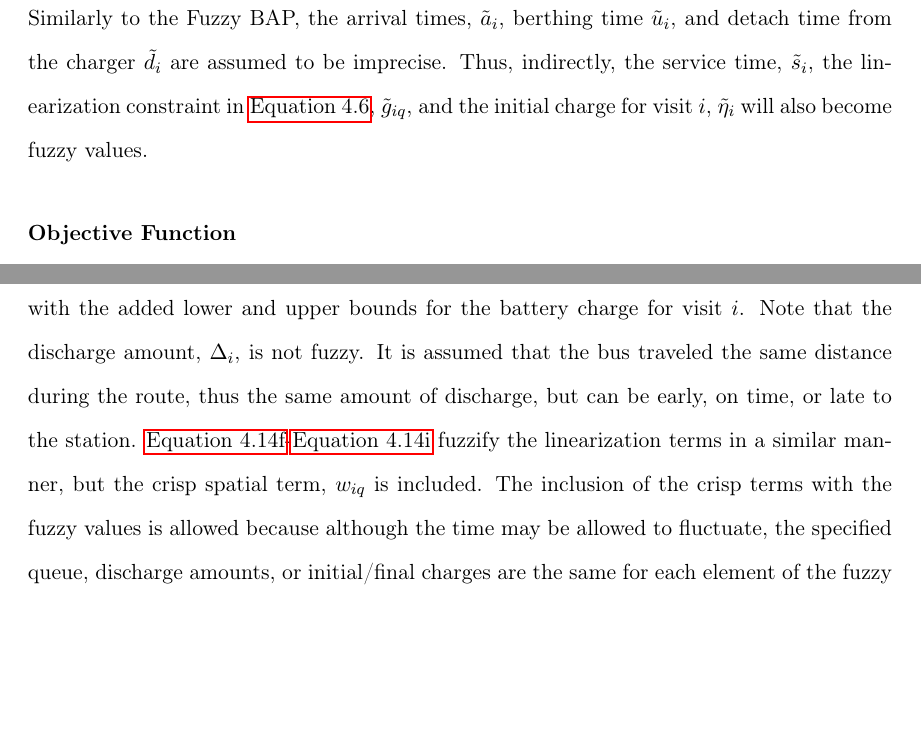
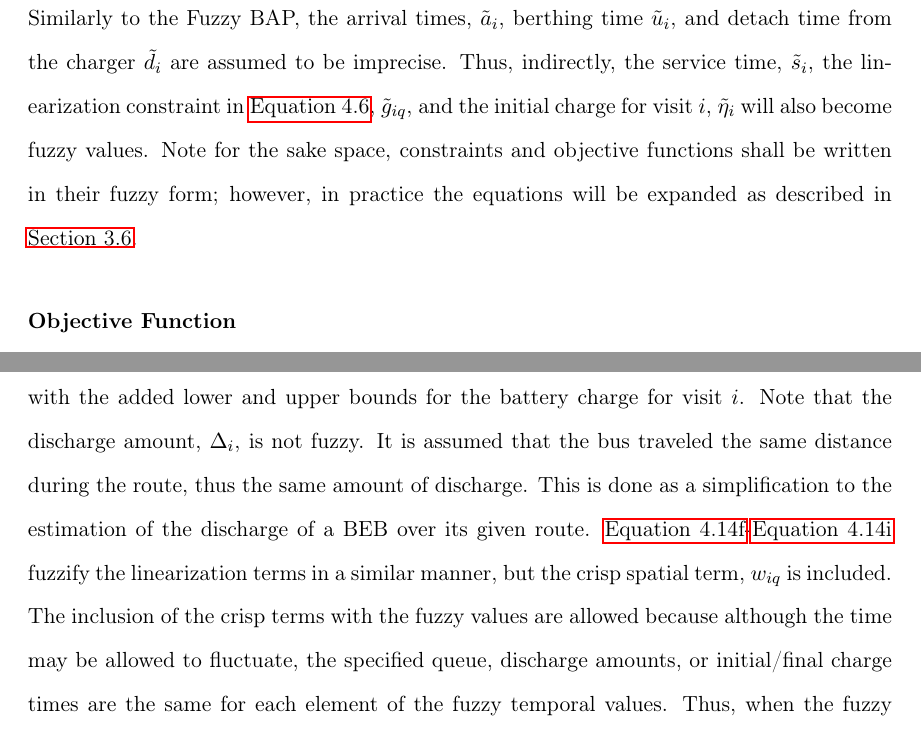
Before and after one commit to alexb7711/master-thesis, a LaTeX thesis (main.tex): two parts of pages 36 and 37 of 39, joined at a grey line, cut so that both start at the same text, the shorter picture padded with empty space. Compiled offline with pdfLaTeX.

Commit message:
update fuzzy

```diff
--- a/main.tex
+++ b/main.tex
@@ -1116,6 +1116,8 @@ objective function, queuing constraints, and charging constraints. Before derivi
 set of fuzzy variables. Similarly to the Fuzzy BAP, the arrival times, \(\tilde{a}_i\), berthing time \(\tilde{u}_i\), and
 detach time from the charger \(\tilde{d}_i\) are assumed to be imprecise. Thus, indirectly, the service time,
 \(\tilde{s}_i\), the linearization constraint in \ref{eq:slack_gain}, \(\tilde{g}_{iq}\), and the initial charge for visit
-\(i\), \(\tilde{\eta}_i\) will also become fuzzy values.
+\(i\), \(\tilde{\eta}_i\) will also become fuzzy values. Note for the sake space, constraints and objective functions shall be
+written in their fuzzy form; however, in practice the equations will be expanded as described in
+\ref{sec:fuzzy-preliminaries}.
 
 \subsubsection{Objective Function}
@@ -1176,12 +1178,13 @@ counterparts, but with fuzzified terms. \ref{subeq:fp_binaryspace} simply update
 Similarly to the other derivations, the crisp constraints are rewritten with their equivalent fuzzy terms.
 \ref{subeq:fp_init_charge}-\ref{subeq:fp_final_charge} are equivalent to their crisp counterpart with the added lower
 and upper bounds for the battery charge for visit \(i\). Note that the discharge amount, \(\Delta_i\), is not fuzzy. It is
-assumed that the bus traveled the same distance during the route, thus the same amount of discharge, but can be early,
-on time, or late to the station. \ref{subeq:fp_gpgret}-\ref{subeq:fp_gwles} fuzzify the linearization terms in a similar
-manner, but the crisp spatial term, \(w_{iq}\) is included. The inclusion of the crisp terms with the fuzzy values is
-allowed because although the time may be allowed to fluctuate, the specified queue, discharge amounts, or initial/final
-charges are the same for each element of the fuzzy temporal values. Thus, when the fuzzy constraints are converted into
-crisp constraints, the constraint validity is maintained \cite{ghanbari-2019-fuzzy}.
+assumed that the bus traveled the same distance during the route, thus the same amount of discharge. This is done as a
+simplification to the estimation of the discharge of a BEB over its given route.
+\ref{subeq:fp_gpgret}-\ref{subeq:fp_gwles} fuzzify the linearization terms in a similar manner, but the crisp spatial
+term, \(w_{iq}\) is included. The inclusion of the crisp terms with the fuzzy values are allowed because although the time
+may be allowed to fluctuate, the specified queue, discharge amounts, or initial/final charge times are the same for each
+element of the fuzzy temporal values. Thus, when the fuzzy constraints are converted into crisp constraints, the
+constraint validity is maintained \cite{ghanbari-2019-fuzzy}.
 
 \begin{multicols}{2}
 \begin{subequations}                                                       \label{eq:fuzzy-dyn-constrs}
```
Also changed, not shown: main.tex (16 more changed lines).
